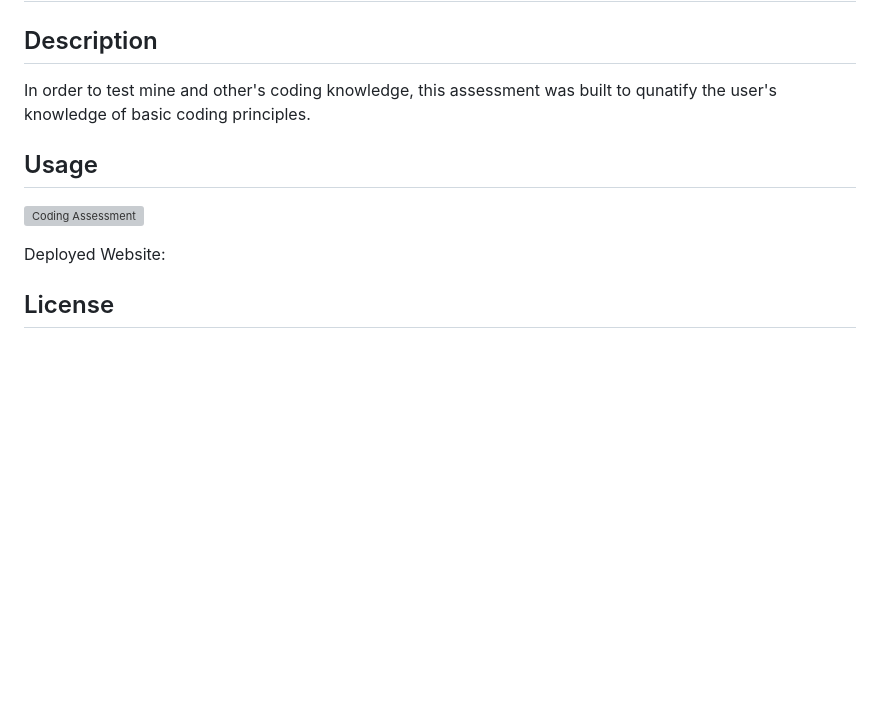
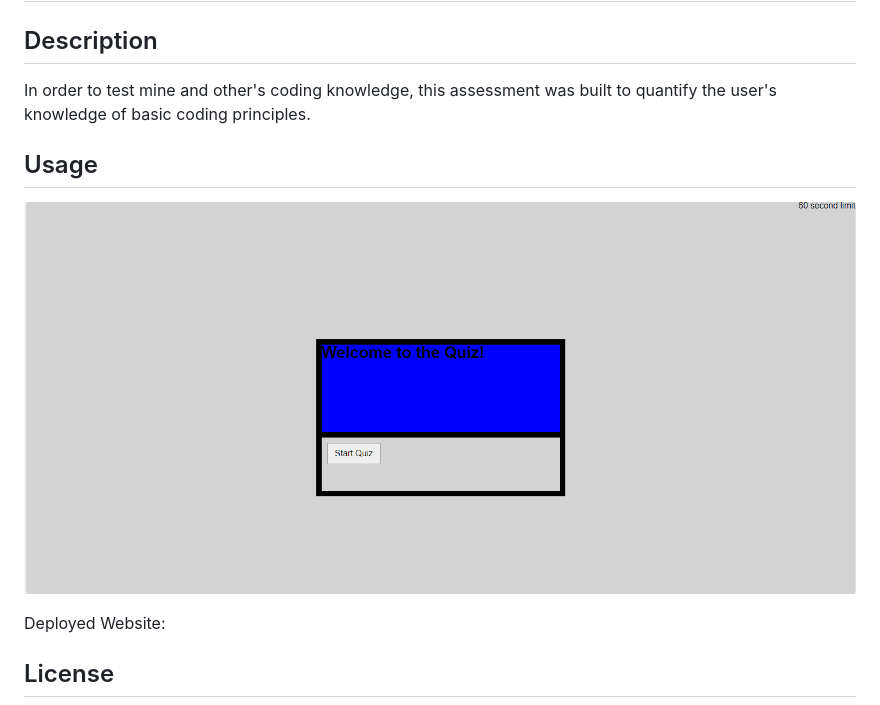
Before and after one commit to afontana405/code-assessment, a Markdown page: README.md, the part around the change. Rendered like a GitHub page; pictures changed too: assets/images/quiz-assessment-pic.png (added); blank space fills up the shorter version; grey boxes are pictures that could not be loaded.

```diff
--- a/README.md
+++ b/README.md
@@ -2,11 +2,11 @@
 
 ## Description
 
-In order to test mine and other's coding knowledge, this assessment was built to qunatify the user's knowledge of basic coding principles.
+In order to test mine and other's coding knowledge, this assessment was built to quantify the user's knowledge of basic coding principles.
 
 ## Usage
 
-![Coding Assessment](./assets/images/my-portfolio.png)
+![Coding Assessment](./assets/images/quiz-assessment-pic.png)
 
 Deployed Website:
 
```
Also changed, not shown: 3 other files.
